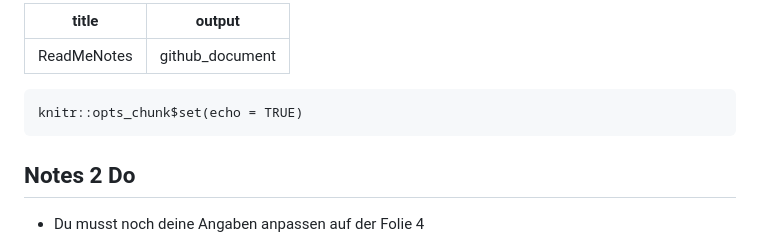
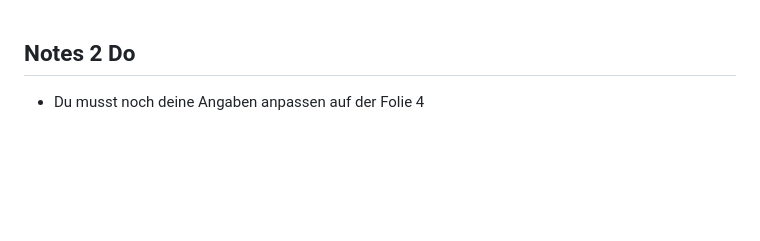
Before and after one commit to jlschnatz/WoMepS_DataVizR, a Markdown page: Slides/ReadMeNotes.md, the part around the change. Drawn GitHub-style; blank space fills up the shorter version.

````diff
--- a/Slides/ReadMeNotes.md
+++ b/Slides/ReadMeNotes.md
@@ -1,11 +1,4 @@
----
-title: "ReadMeNotes"
-output: github_document
----
 
-```{r setup, include=FALSE}
-knitr::opts_chunk$set(echo = TRUE)
-```
 
 ## Notes 2 Do
 
````
